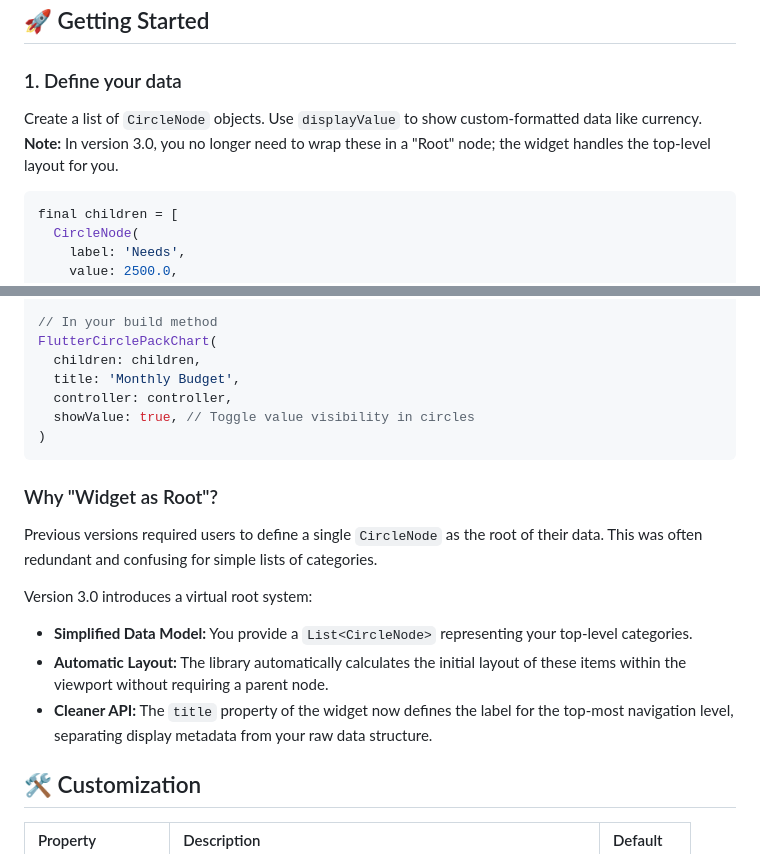
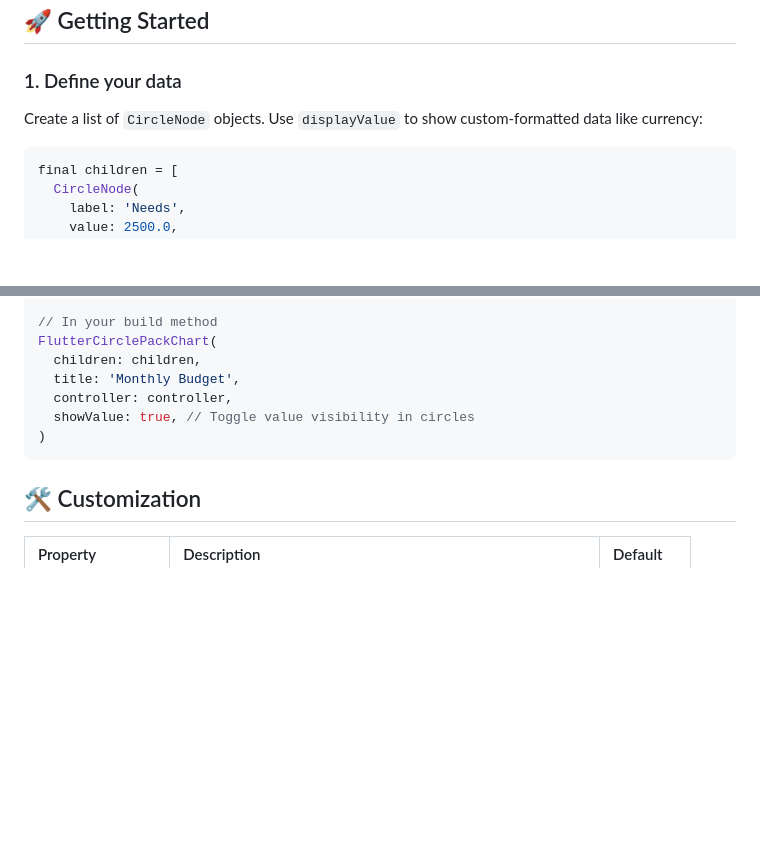
Before and after one commit to fabiocarneiro/FlutterCirclePackChart, a Markdown page: README.md, 2 parts joined by grey strips. Rendered like a GitHub page; blank space fills up the shorter version.

Commit message:
docs: streamline README by removing historical version context

````diff
--- a/README.md
+++ b/README.md
@@ -35,7 +35,7 @@ flutter pub add flutter_circle_pack_chart
 ## 🚀 Getting Started
 
 ### 1. Define your data
-Create a list of `CircleNode` objects. Use `displayValue` to show custom-formatted data like currency. **Note:** In version 3.0, you no longer need to wrap these in a "Root" node; the widget handles the top-level layout for you.
+Create a list of `CircleNode` objects. Use `displayValue` to show custom-formatted data like currency:
 
 ```dart
 final children = [
@@ -81,14 +81,6 @@ FlutterCirclePackChart(
 )
 ```
 
-### Why "Widget as Root"?
-Previous versions required users to define a single `CircleNode` as the root of their data. This was often redundant and confusing for simple lists of categories.
-
-Version 3.0 introduces a virtual root system:
-- **Simplified Data Model:** You provide a `List<CircleNode>` representing your top-level categories.
-- **Automatic Layout:** The library automatically calculates the initial layout of these items within the viewport without requiring a parent node.
-- **Cleaner API:** The `title` property of the widget now defines the label for the top-most navigation level, separating display metadata from your raw data structure.
-
 ## 🛠️ Customization
 
 | Property | Description | Default |
````
